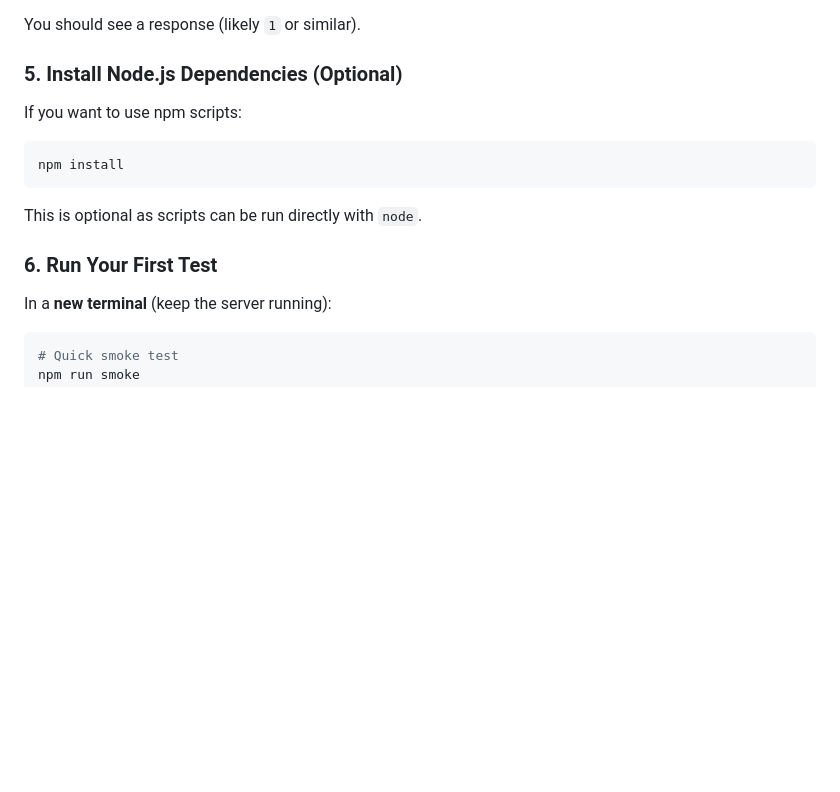
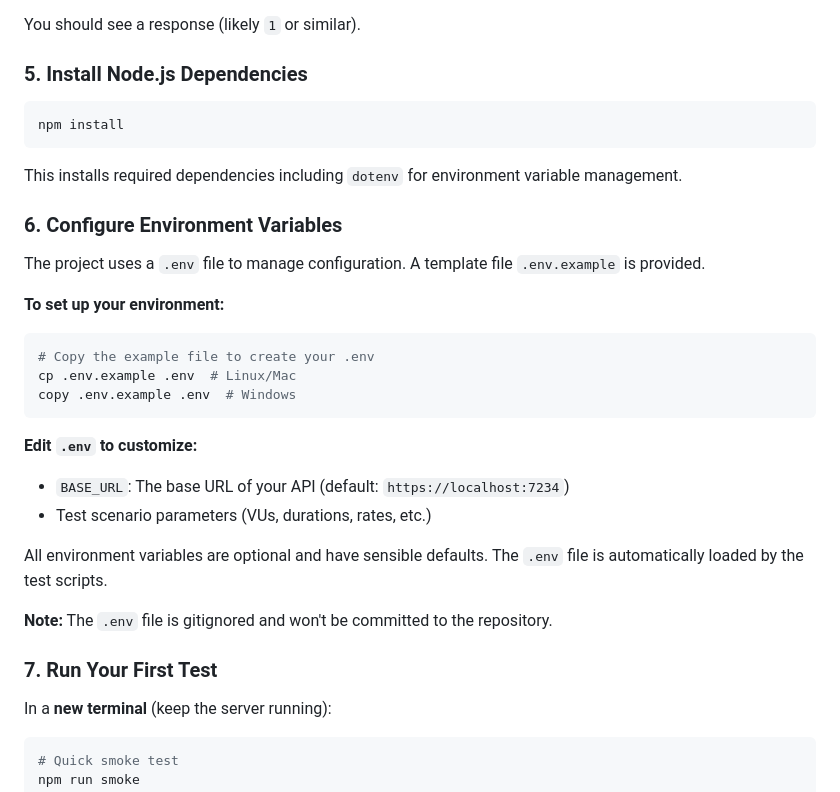
Before and after one commit to gabriel-sisjr/CoordixLoadTests, a Markdown page: SETUP.md, the part around the change. Rendered like a GitHub page; blank space fills up the shorter version.

Commit message:
Update documentation for .env file configuration
- Add .env setup instructions to SETUP.md
- Update README.md with .env file usage recommendations
- Document environment variable configuration workflow

````diff
--- a/SETUP.md
+++ b/SETUP.md
@@ -89,17 +89,36 @@ Open your browser and navigate to:
 
 You should see a response (likely `1` or similar).
 
-### 5. Install Node.js Dependencies (Optional)
-
-If you want to use npm scripts:
+### 5. Install Node.js Dependencies
 
 ```bash
 npm install
 ```
 
-This is optional as scripts can be run directly with `node`.
+This installs required dependencies including `dotenv` for environment variable management.
 
-### 6. Run Your First Test
+### 6. Configure Environment Variables
+
+The project uses a `.env` file to manage configuration. A template file `.env.example` is provided.
+
+**To set up your environment:**
+
+```bash
+# Copy the example file to create your .env
+cp .env.example .env  # Linux/Mac
+copy .env.example .env  # Windows
+```
+
+**Edit `.env` to customize:**
+
+- `BASE_URL`: The base URL of your API (default: `https://localhost:7234`)
+- Test scenario parameters (VUs, durations, rates, etc.)
+
+All environment variables are optional and have sensible defaults. The `.env` file is automatically loaded by the test scripts.
+
+**Note:** The `.env` file is gitignored and won't be committed to the repository.
+
+### 7. Run Your First Test
 
 In a **new terminal** (keep the server running):
 
````
Also changed, not shown: README.md (+17 -0 lines).
